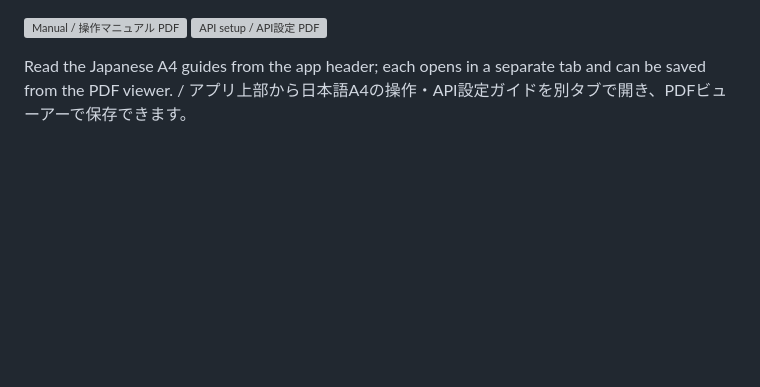
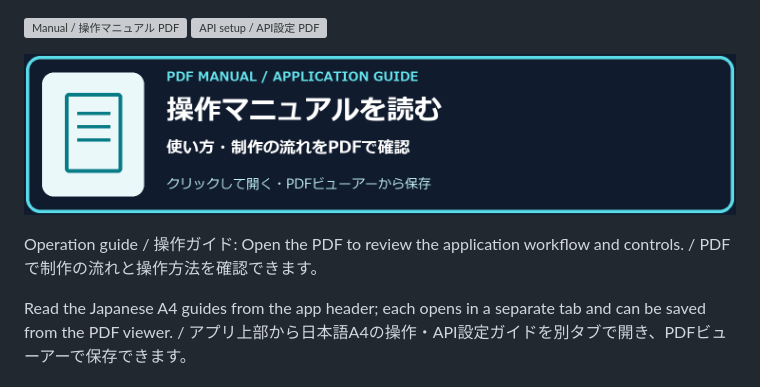
Before and after one commit to FURUYAN1234/viral-radar, a Markdown page: README.md, the part around the change. Drawn GitHub-style; pictures changed too: docs/assets/manual-pdf-banner.png (added); blank space fills up the shorter version; grey boxes are pictures that could not be loaded.

Commit message:
docs: add manual and local download image entrances

```diff
--- a/README.md
+++ b/README.md
@@ -1,4 +1,8 @@
 [![Manual / 操作マニュアル PDF](https://img.shields.io/badge/PDF-Manual%20%2F%20操作マニュアル-087c86)](https://furuyan1234.github.io/viral-radar/downloads/viral-radar-manual.pdf) [![API setup / API設定 PDF](https://img.shields.io/badge/PDF-API%20setup%20%2F%20API設定-087c86)](https://furuyan1234.github.io/viral-radar/downloads/viral-radar-api-guide.pdf)
+
+[![Read the application manual PDF / 操作マニュアルPDFを読む](docs/assets/manual-pdf-banner.png)](https://furuyan1234.github.io/viral-radar/downloads/viral-radar-manual.pdf)
+
+Operation guide / 操作ガイド: Open the PDF to review the application workflow and controls. / PDFで制作の流れと操作方法を確認できます。
 
 Read the Japanese A4 guides from the app header; each opens in a separate tab and can be saved from the PDF viewer. / アプリ上部から日本語A4の操作・API設定ガイドを別タブで開き、PDFビューアーで保存できます。
 
```
